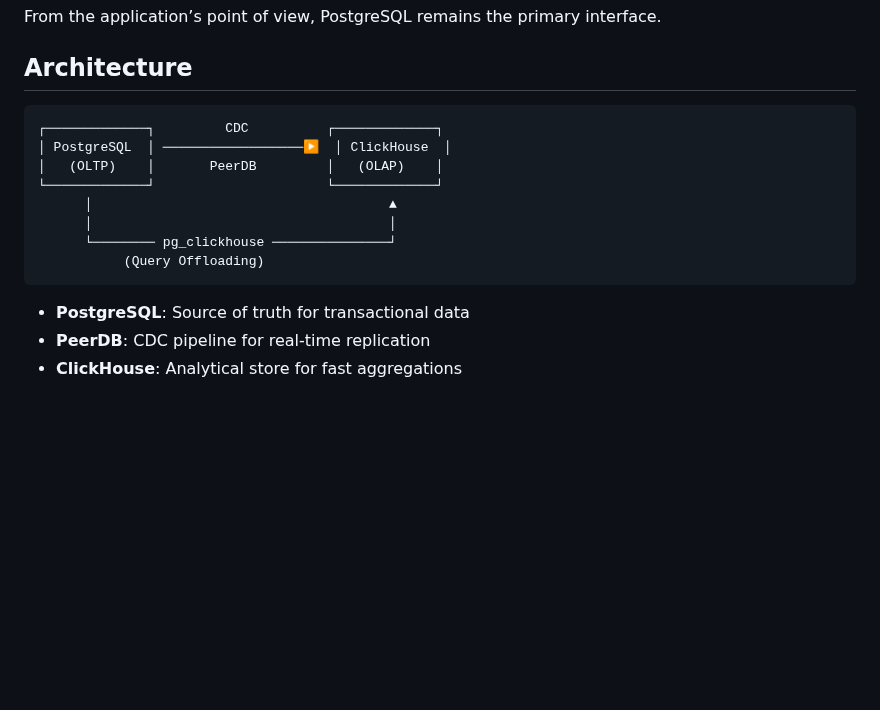
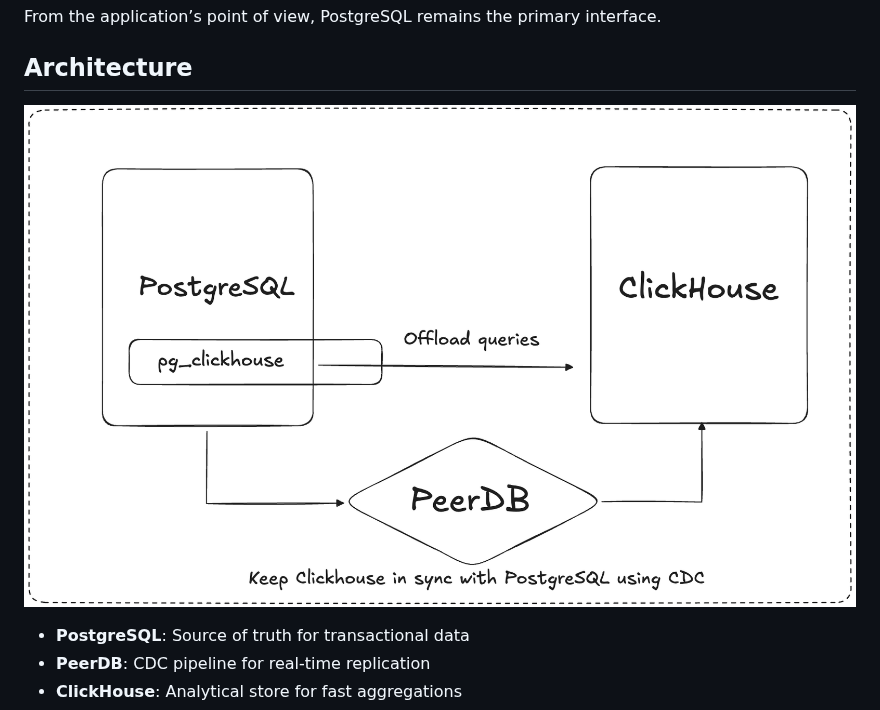
Before and after one commit to ClickHouse/postgres-clickhouse-stack, a Markdown page: Readme.md, the part around one of its changes. GitHub-like rendering; pictures changed too: images/architecture-main.png (added); blank space fills up the shorter version.

````diff
--- a/Readme.md
+++ b/Readme.md
@@ -50,16 +50,7 @@ From the application’s point of view, PostgreSQL remains the primary interface
 
 ## Architecture
 
-```
-┌─────────────┐         CDC          ┌─────────────┐
-│ PostgreSQL  │ ──────────────────▶  │ ClickHouse  │
-│   (OLTP)    │       PeerDB         │   (OLAP)    │
-└─────────────┘                      └─────────────┘
-      │                                      ▲
-      │                                      │
-      └──────── pg_clickhouse ───────────────┘
-           (Query Offloading)
-```
+![Architecture](./images/architecture-main.png)
 
 - **PostgreSQL**: Source of truth for transactional data
 - **PeerDB**: CDC pipeline for real-time replication
````
Also changed, not shown: other parts of Readme.md (+12 -0 lines), images/integration-architecture-1.png (added), images/integration-architecture-2.png (added).
